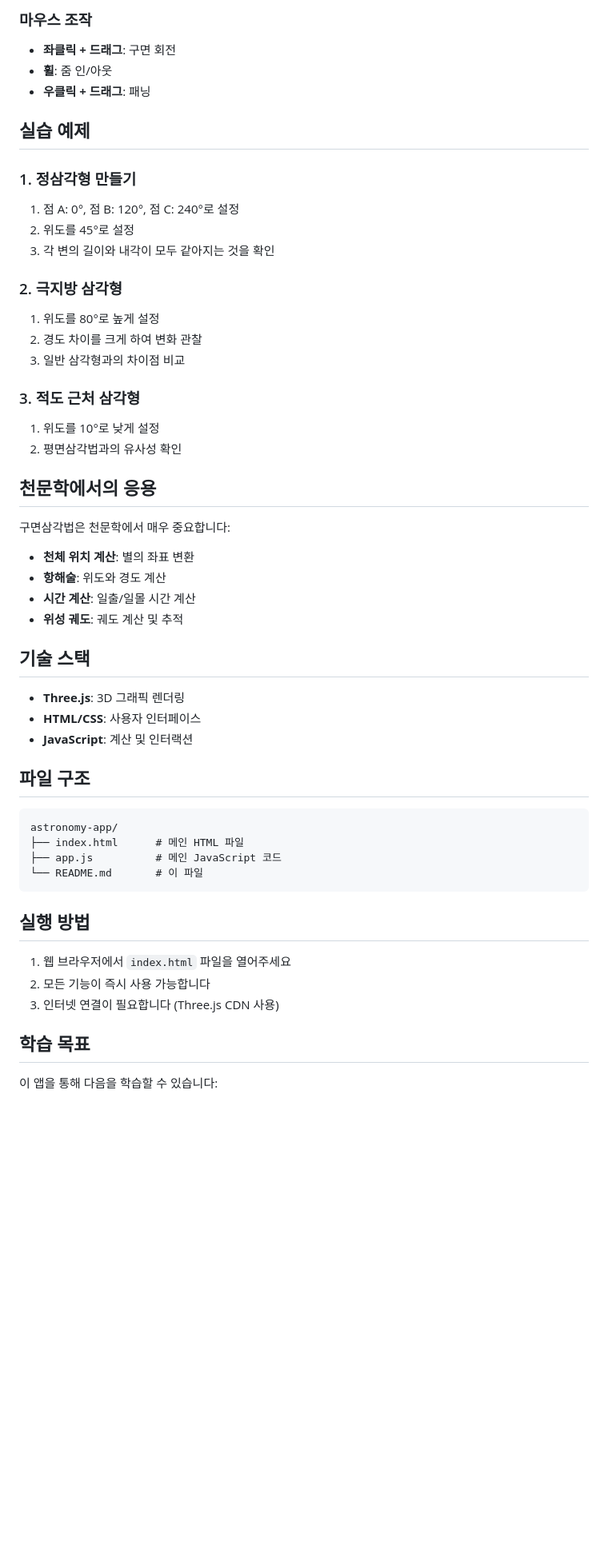
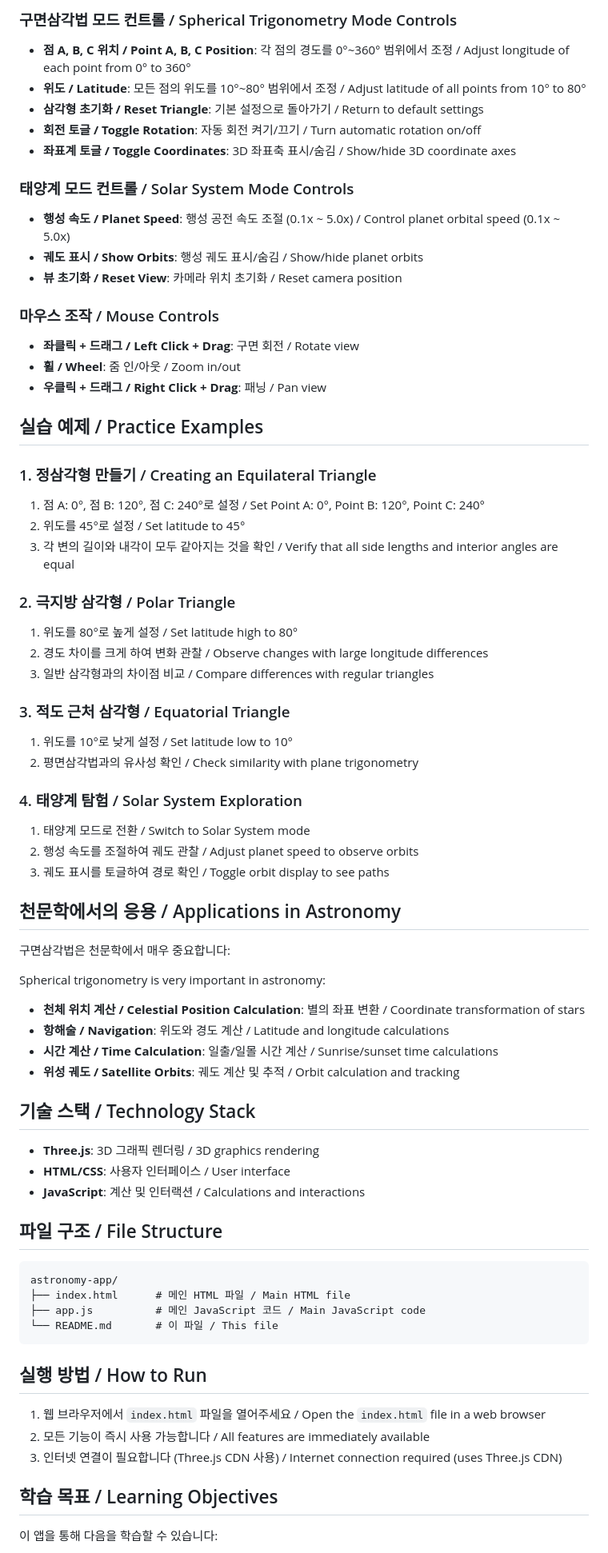
Before and after one commit to leeyonghe/astronomy, a Markdown page: README.md, the part around the change printed below. Shown: that part at 80% size. Drawn GitHub-style; blank space fills up the shorter version.

Commit message:
README.md 한국어/영어 이중 언어로 업데이트
- 모든 섹션에 한국어와 영어 동시 표기
- 태양계 모드 관련 기능 설명 추가
- 사용법 및 실습 예제 세부 내용 보강
- 다국어 지원 기능 명시
- 학습 목표 및 추가 기능 아이디어 확장

````diff
--- a/README.md
+++ b/README.md
@@ -49,56 +65,75 @@ cos c = cos a cos b + sin a sin b cos C
 
-### 마우스 조작
-- **좌클릭 + 드래그**: 구면 회전
-- **휠**: 줌 인/아웃
-- **우클릭 + 드래그**: 패닝
+### 구면삼각법 모드 컨트롤 / Spherical Trigonometry Mode Controls
+- **점 A, B, C 위치 / Point A, B, C Position**: 각 점의 경도를 0°~360° 범위에서 조정 / Adjust longitude of each point from 0° to 360°
+- **위도 / Latitude**: 모든 점의 위도를 10°~80° 범위에서 조정 / Adjust latitude of all points from 10° to 80°
+- **삼각형 초기화 / Reset Triangle**: 기본 설정으로 돌아가기 / Return to default settings
+- **회전 토글 / Toggle Rotation**: 자동 회전 켜기/끄기 / Turn automatic rotation on/off
+- **좌표계 토글 / Toggle Coordinates**: 3D 좌표축 표시/숨김 / Show/hide 3D coordinate axes
 
-## 실습 예제
+### 태양계 모드 컨트롤 / Solar System Mode Controls
+- **행성 속도 / Planet Speed**: 행성 공전 속도 조절 (0.1x ~ 5.0x) / Control planet orbital speed (0.1x ~ 5.0x)
+- **궤도 표시 / Show Orbits**: 행성 궤도 표시/숨김 / Show/hide planet orbits
+- **뷰 초기화 / Reset View**: 카메라 위치 초기화 / Reset camera position
 
-### 1. 정삼각형 만들기
-1. 점 A: 0°, 점 B: 120°, 점 C: 240°로 설정
-2. 위도를 45°로 설정
-3. 각 변의 길이와 내각이 모두 같아지는 것을 확인
+### 마우스 조작 / Mouse Controls
+- **좌클릭 + 드래그 / Left Click + Drag**: 구면 회전 / Rotate view
+- **휠 / Wheel**: 줌 인/아웃 / Zoom in/out
+- **우클릭 + 드래그 / Right Click + Drag**: 패닝 / Pan view
 
-### 2. 극지방 삼각형
-1. 위도를 80°로 높게 설정
-2. 경도 차이를 크게 하여 변화 관찰
-3. 일반 삼각형과의 차이점 비교
+## 실습 예제 / Practice Examples
 
-### 3. 적도 근처 삼각형
-1. 위도를 10°로 낮게 설정
-2. 평면삼각법과의 유사성 확인
+### 1. 정삼각형 만들기 / Creating an Equilateral Triangle
+1. 점 A: 0°, 점 B: 120°, 점 C: 240°로 설정 / Set Point A: 0°, Point B: 120°, Point C: 240°
+2. 위도를 45°로 설정 / Set latitude to 45°
+3. 각 변의 길이와 내각이 모두 같아지는 것을 확인 / Verify that all side lengths and interior angles are equal
 
-## 천문학에서의 응용
+### 2. 극지방 삼각형 / Polar Triangle
+1. 위도를 80°로 높게 설정 / Set latitude high to 80°
+2. 경도 차이를 크게 하여 변화 관찰 / Observe changes with large longitude differences
+3. 일반 삼각형과의 차이점 비교 / Compare differences with regular triangles
+
+### 3. 적도 근처 삼각형 / Equatorial Triangle
+1. 위도를 10°로 낮게 설정 / Set latitude low to 10°
+2. 평면삼각법과의 유사성 확인 / Check similarity with plane trigonometry
+
+### 4. 태양계 탐험 / Solar System Exploration
+1. 태양계 모드로 전환 / Switch to Solar System mode
+2. 행성 속도를 조절하여 궤도 관찰 / Adjust planet speed to observe orbits
+3. 궤도 표시를 토글하여 경로 확인 / Toggle orbit display to see paths
+
+## 천문학에서의 응용 / Applications in Astronomy
 
 구면삼각법은 천문학에서 매우 중요합니다:
 
-- **천체 위치 계산**: 별의 좌표 변환
-- **항해술**: 위도와 경도 계산
-- **시간 계산**: 일출/일몰 시간 계산
-- **위성 궤도**: 궤도 계산 및 추적
+Spherical trigonometry is very important in astronomy:
 
-## 기술 스택
+- **천체 위치 계산 / Celestial Position Calculation**: 별의 좌표 변환 / Coordinate transformation of stars
+- **항해술 / Navigation**: 위도와 경도 계산 / Latitude and longitude calculations
+- **시간 계산 / Time Calculation**: 일출/일몰 시간 계산 / Sunrise/sunset time calculations
+- **위성 궤도 / Satellite Orbits**: 궤도 계산 및 추적 / Orbit calculation and tracking
 
-- **Three.js**: 3D 그래픽 렌더링
-- **HTML/CSS**: 사용자 인터페이스
-- **JavaScript**: 계산 및 인터랙션
+## 기술 스택 / Technology Stack
 
-## 파일 구조
+- **Three.js**: 3D 그래픽 렌더링 / 3D graphics rendering
+- **HTML/CSS**: 사용자 인터페이스 / User interface
+- **JavaScript**: 계산 및 인터랙션 / Calculations and interactions
+
+## 파일 구조 / File Structure
 
 ```
 astronomy-app/
-├── index.html      # 메인 HTML 파일
-├── app.js          # 메인 JavaScript 코드
-└── README.md       # 이 파일
+├── index.html      # 메인 HTML 파일 / Main HTML file
+├── app.js          # 메인 JavaScript 코드 / Main JavaScript code
+└── README.md       # 이 파일 / This file
 ```
 
-## 실행 방법
+## 실행 방법 / How to Run
 
-1. 웹 브라우저에서 `index.html` 파일을 열어주세요
-2. 모든 기능이 즉시 사용 가능합니다
-3. 인터넷 연결이 필요합니다 (Three.js CDN 사용)
+1. 웹 브라우저에서 `index.html` 파일을 열어주세요 / Open the `index.html` file in a web browser
+2. 모든 기능이 즉시 사용 가능합니다 / All features are immediately available
+3. 인터넷 연결이 필요합니다 (Three.js CDN 사용) / Internet connection required (uses Three.js CDN)
 
-## 학습 목표
+## 학습 목표 / Learning Objectives
 
 이 앱을 통해 다음을 학습할 수 있습니다:
 
````
Also changed, not shown: other parts of README.md (+60 -38 lines).
